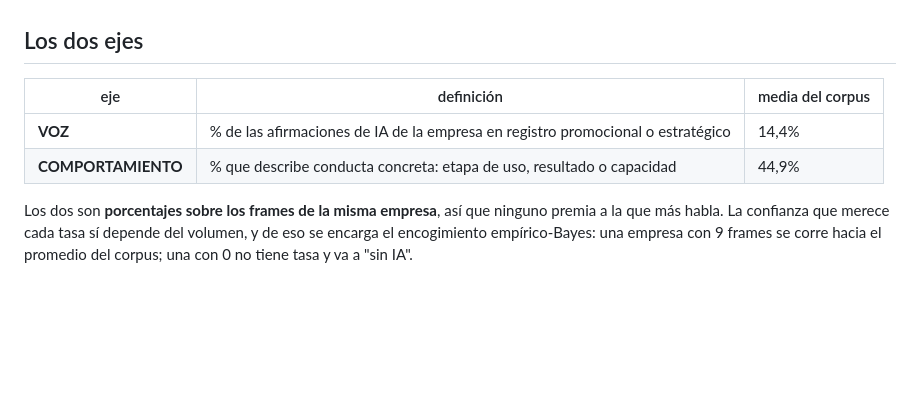
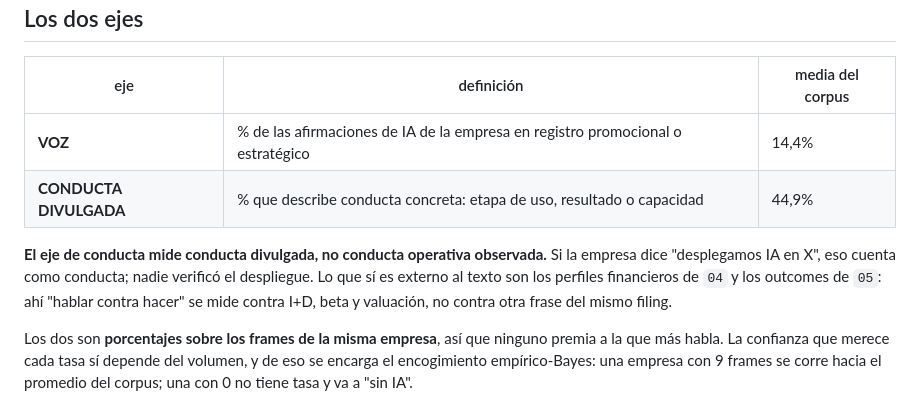
Before and after one commit to mrbungie/ai_disclosure_analysis, a Markdown page: docs/analytics/03_voz_conducta.md, the part around the change. Rendered like a GitHub page; blank space fills up the shorter version.

Commit message:
Docs: behaviour axis is disclosed conduct, not observed operations

```diff
--- a/docs/analytics/03_voz_conducta.md
+++ b/docs/analytics/03_voz_conducta.md
@@ -12,7 +12,13 @@ En el panel empresa-año esa celda es el 66% de 2021 y el 8% de 2026.
 | eje | definición | media del corpus |
 |---|---|---|
 | **VOZ** | % de las afirmaciones de IA de la empresa en registro promocional o estratégico | 14,4% |
-| **COMPORTAMIENTO** | % que describe conducta concreta: etapa de uso, resultado o capacidad | 44,9% |
+| **CONDUCTA DIVULGADA** | % que describe conducta concreta: etapa de uso, resultado o capacidad | 44,9% |
+
+**El eje de conducta mide conducta divulgada, no conducta operativa observada.**
+Si la empresa dice "desplegamos IA en X", eso cuenta como conducta; nadie
+verificó el despliegue. Lo que sí es externo al texto son los perfiles
+financieros de `04` y los outcomes de `05`: ahí "hablar contra hacer" se
+mide contra I+D, beta y valuación, no contra otra frase del mismo filing.
 
 Los dos son **porcentajes sobre los frames de la misma empresa**, así que ninguno
 premia a la que más habla. La confianza que merece cada tasa sí depende del
```
Also changed, not shown: docs/analytics/08_definiciones_de_washing.md (+3 -2 lines).
